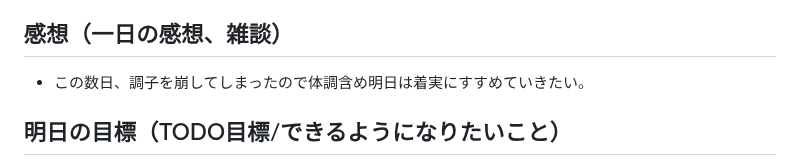
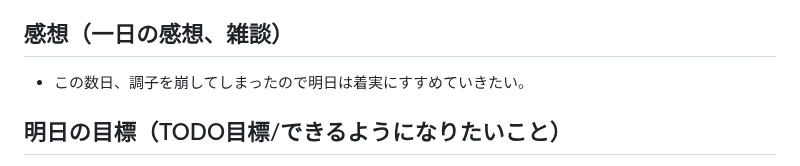
Before and after one commit to MasayaShiomi/apprentice, a Markdown page: daily_report/05_May/20230529.md, the part around the change. GitHub-like rendering.

Commit message:
modified

```diff
--- a/daily_report/05_May/20230529.md
+++ b/daily_report/05_May/20230529.md
@@ -277,7 +277,7 @@ Arrow Functionは`function`キーワードの関数式に比べて、できる
 <!-- ### DOMとは -->
 
 ## 感想（一日の感想、雑談）
-- この数日、調子を崩してしまったので体調含め明日は着実にすすめていきたい。
+- この数日、調子を崩してしまったので明日は着実にすすめていきたい。
 
 
 ## 明日の目標（TODO目標/できるようになりたいこと）
```
